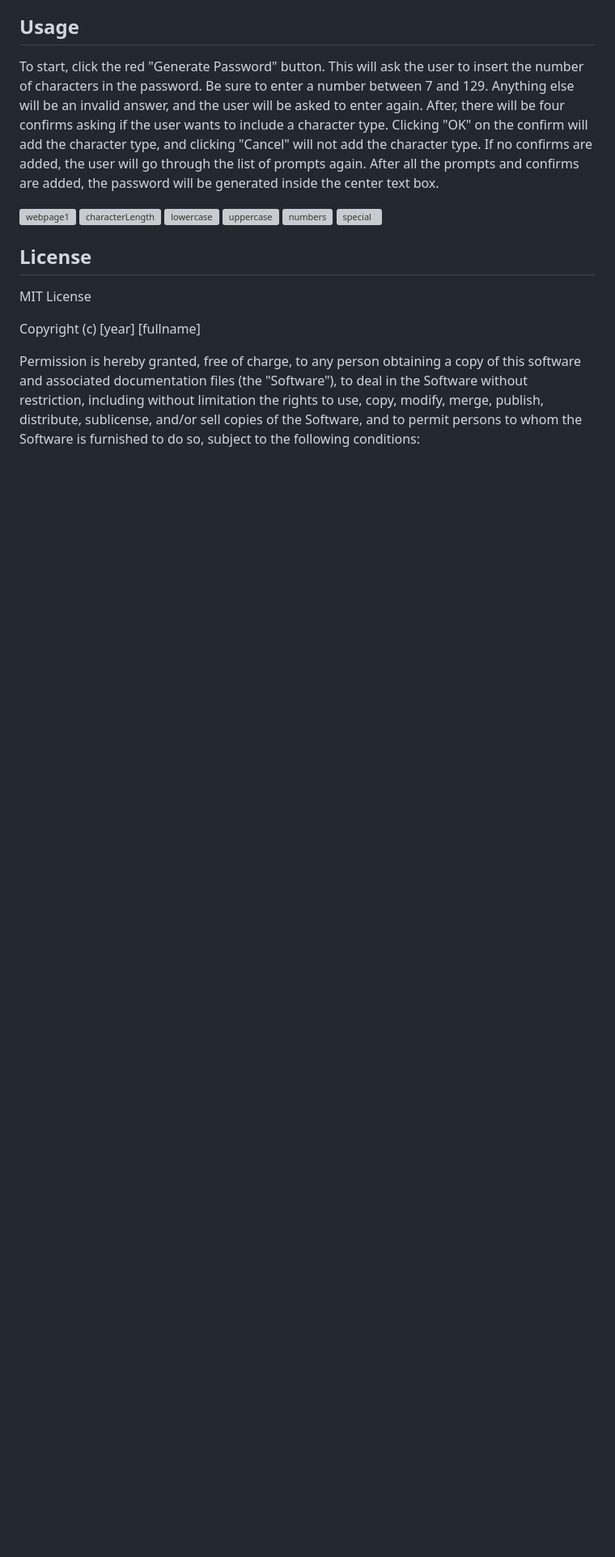
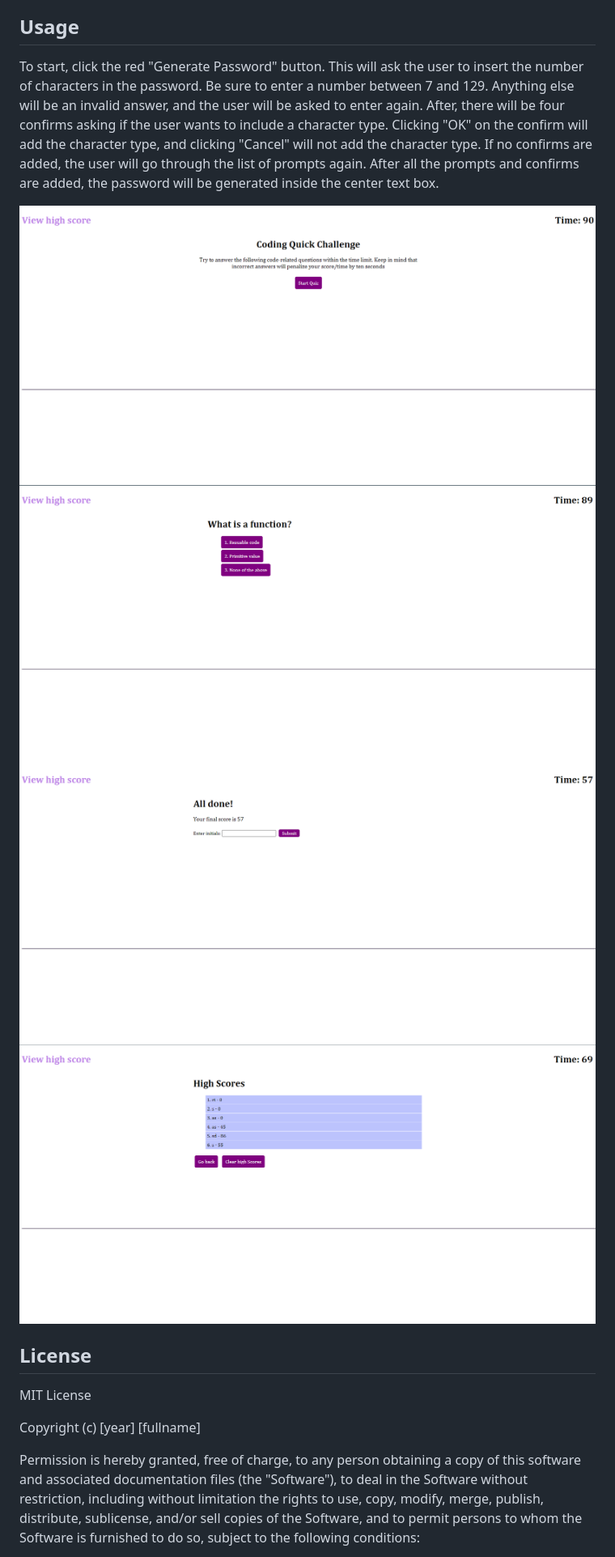
Before and after one commit to phipham0/challenge-4-code-quiz, a Markdown page: README.md, the part around the change printed below. Shown: that part at 81% size. Rendered like a GitHub page; pictures changed too: assets/images/highscorescreen.png (added), assets/images/questionscreen.png (added), assets/images/startscreen.png (added); blank space fills up the shorter version; grey boxes are pictures that could not be loaded.

Commit message:
Added screenshots, installation, and link to REaDME.md

```diff
--- a/README.md
+++ b/README.md
@@ -26,12 +26,11 @@ to include a character type. Clicking "OK" on the confirm will add the character
 go through the list of prompts again. After all the prompts and confirms are added, the password will be generated inside the center text box.
 
 
-![webpage1](./assets/Images/webpage.png)
-![characterLength](./assets/Images/password-length-prompt.png)
-![lowercase](./assets/Images/lowercase.png)
-![uppercase](./assets/Images/uppercase.png)
-![numbers](./assets/Images/numbers.png)
-![special](./assets/Images/special.png)
+![start](./assets/images/startscreen.png)
+![question](./assets/images/questionscreen.png)
+![submit](./assets/images/submitscreen.png)
+![highscore](./assets/images/highscorescreen.png)
+
 
 ## License
 
```
Also changed, not shown: other parts of README.md (+1 -1 lines).
